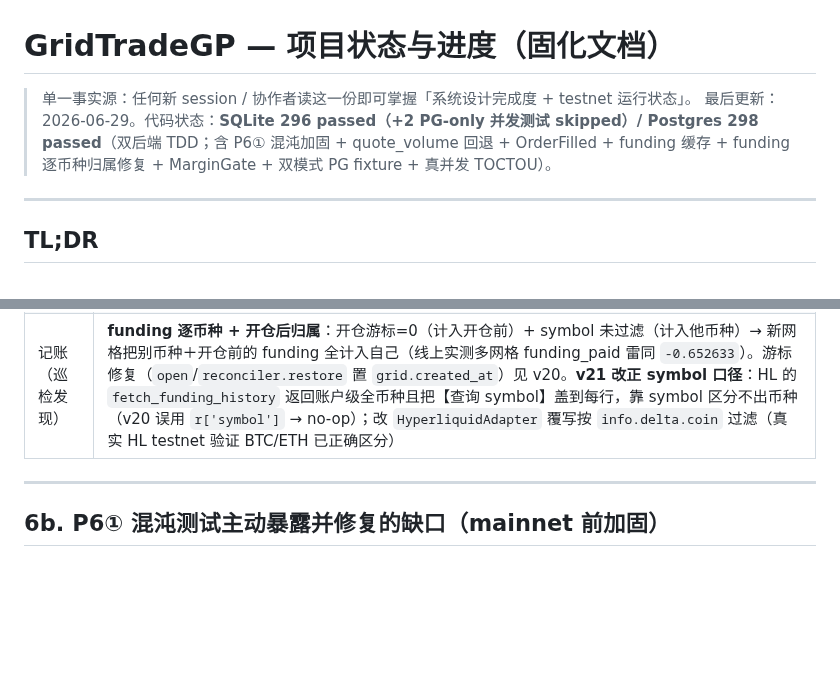
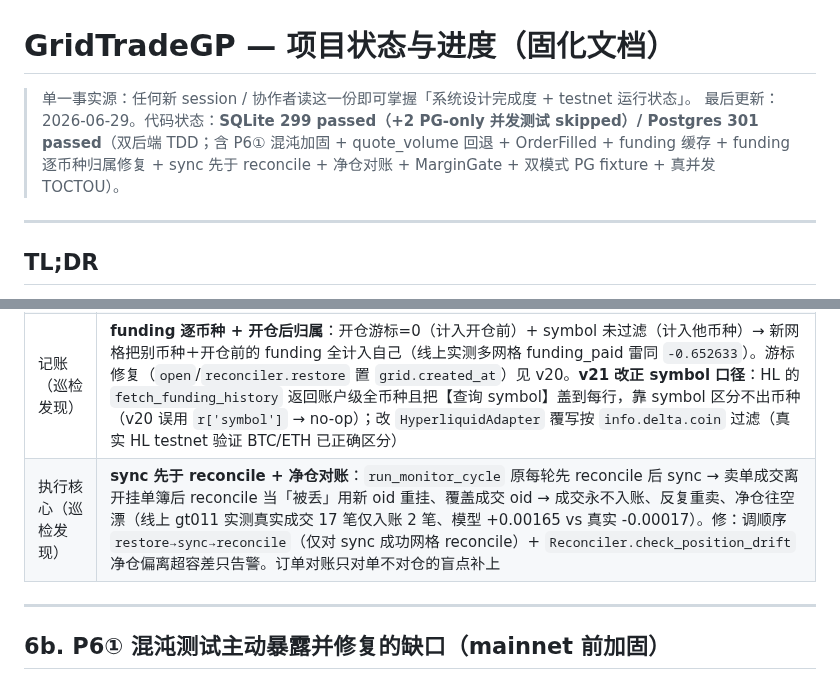
Before and after one commit to jianweiguo0209-max/GridTradeBn, a Markdown page: docs/STATUS.md, 2 parts joined by grey strips. Rendered like a GitHub page; blank space fills up the shorter version.

Commit message:
docs(status): sync-before-reconcile + position-drift fix (巡检发现的核心执行缺陷)
Co-Authored-By: Claude Opus 4.8 <noreply@anthropic.com>

```diff
--- a/docs/STATUS.md
+++ b/docs/STATUS.md
@@ -1,7 +1,7 @@
 # GridTradeGP — 项目状态与进度（固化文档）
 
 > 单一事实源：任何新 session / 协作者读这一份即可掌握「系统设计完成度 + testnet 运行状态」。
-> 最后更新：2026-06-29。代码状态：**SQLite 296 passed（+2 PG-only 并发测试 skipped）/ Postgres 298 passed**（双后端 TDD；含 P6① 混沌加固 + quote_volume 回退 + OrderFilled + funding 缓存 + funding 逐币种归属修复 + MarginGate + 双模式 PG fixture + 真并发 TOCTOU）。
+> 最后更新：2026-06-29。代码状态：**SQLite 299 passed（+2 PG-only 并发测试 skipped）/ Postgres 301 passed**（双后端 TDD；含 P6① 混沌加固 + quote_volume 回退 + OrderFilled + funding 缓存 + funding 逐币种归属修复 + sync 先于 reconcile + 净仓对账 + MarginGate + 双模式 PG fixture + 真并发 TOCTOU）。
 
 ---
 
@@ -119,6 +119,7 @@ gridtrade/
 | 下单 | 市价单传参考价（HL 滑点）；**省略非法 cloid**（HL cloid 须 128-bit hex）；`to_canonical/to_native` 处理 None（createOrder 响应不带 symbol）；`cancel_all` 逐个撤（ccxt 无 HL cancelAllOrders） |
 | 执行核心 | **fill/对账改 exchange order id 匹配**（HL fill/open order 只带 oid 不带 cloid）；monitor 周期**惰性 restore** 他进程开的网格（跨进程内存态） |
 | 记账（巡检发现） | **funding 逐币种 + 开仓后归属**：开仓游标=0（计入开仓前）+ symbol 未过滤（计入他币种）→ 新网格把别币种＋开仓前的 funding 全计入自己（线上实测多网格 funding_paid 雷同 `-0.652633`）。游标修复（`open`/`reconciler.restore` 置 `grid.created_at`）见 v20。**v21 改正 symbol 口径**：HL 的 `fetch_funding_history` 返回账户级全币种且把【查询 symbol】盖到每行，靠 symbol 区分不出币种（v20 误用 `r['symbol']` → no-op）；改 `HyperliquidAdapter` 覆写按 `info.delta.coin` 过滤（真实 HL testnet 验证 BTC/ETH 已正确区分） |
+| 执行核心（巡检发现） | **sync 先于 reconcile + 净仓对账**：`run_monitor_cycle` 原每轮先 reconcile 后 sync → 卖单成交离开挂单簿后 reconcile 当「被丢」用新 oid 重挂、覆盖成交 oid → 成交永不入账、反复重卖、净仓往空漂（线上 gt011 实测真实成交 17 笔仅入账 2 笔、模型 +0.00165 vs 真实 -0.00017）。修：调顺序 `restore→sync→reconcile`（仅对 sync 成功网格 reconcile）+ `Reconciler.check_position_drift` 净仓偏离超容差只告警。订单对账只对单不对仓的盲点补上 |
 
 ---
 
```
